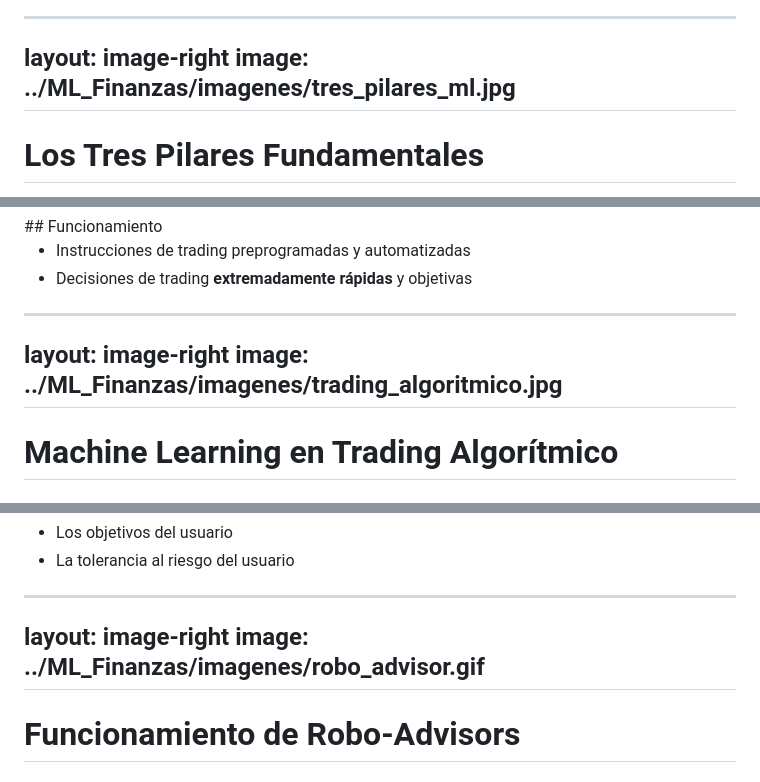
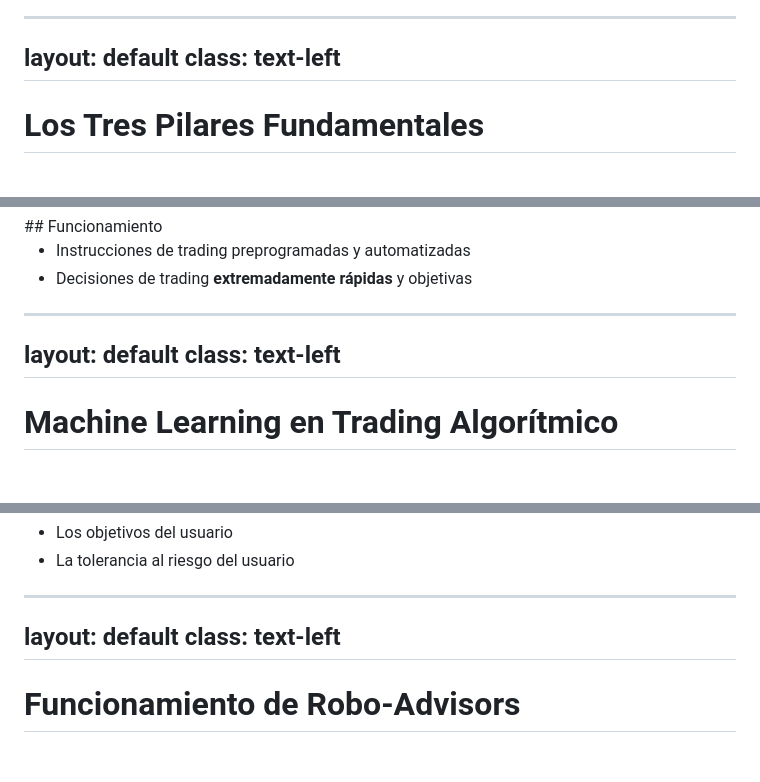
Before and after one commit to owoc9103/clase_2026_1, a Markdown page: slidev_2/slides.md, 3 parts joined by grey strips. Rendered like a GitHub page.

```diff
--- a/slidev_2/slides.md
+++ b/slidev_2/slides.md
@@ -352,8 +349,8 @@ layout: two-cols
 </div>
 
 ---
-layout: image-right
-image: ../ML_Finanzas/imagenes/tres_pilares_ml.jpg
+layout: default
+class: text-left
 ---
 
 # Los Tres Pilares Fundamentales
@@ -594,8 +579,8 @@ layout: default
 -->
 
 ---
-layout: image-right
-image: ../ML_Finanzas/imagenes/trading_algoritmico.jpg
+layout: default
+class: text-left
 ---
 
 # Machine Learning en Trading Algorítmico
@@ -688,8 +673,8 @@ Algoritmos construidos para **calibrar un portafolio financiero** según:
 -->
 
 ---
-layout: image-right
-image: ../ML_Finanzas/imagenes/robo_advisor.gif
+layout: default
+class: text-left
 ---
 
 # Funcionamiento de Robo-Advisors
```
Also changed, not shown: other parts of slidev_2/slides.md (+24 -52 lines).
